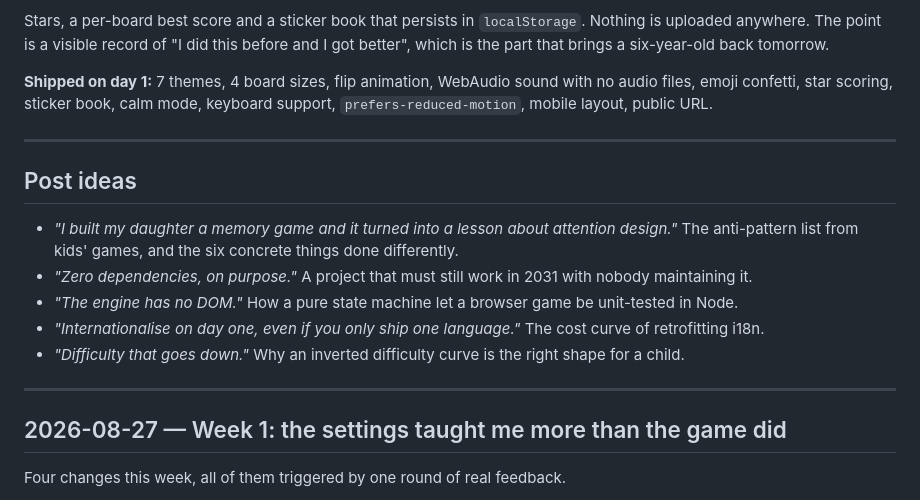
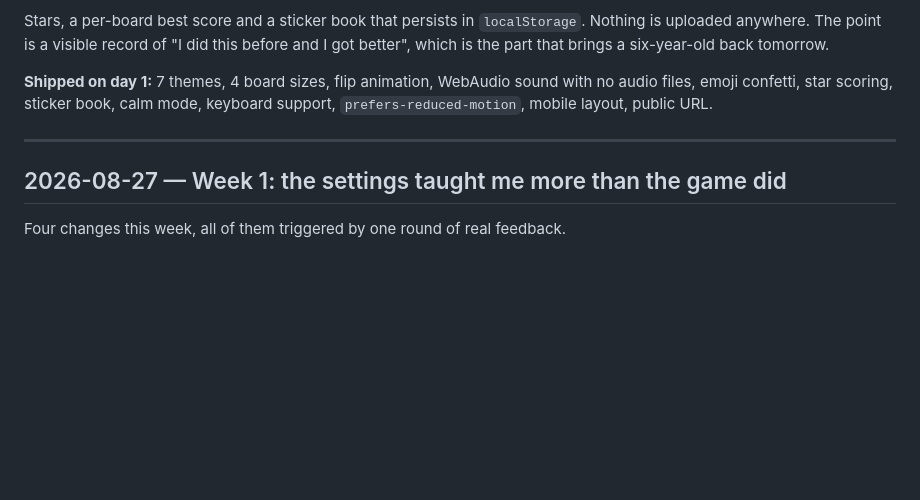
Before and after one commit to cvera08/memory-ldk, a Markdown page: docs/MILESTONES.md, the part around one of its changes. GitHub-like rendering; blank space fills up the shorter version.

```diff
--- a/docs/MILESTONES.md
+++ b/docs/MILESTONES.md
@@ -62,17 +62,6 @@ audio files, emoji confetti, star scoring, sticker book, calm mode, keyboard sup
 
 ---
 
-## Post ideas
-
-- *"I built my daughter a memory game and it turned into a lesson about attention design."*
-  The anti-pattern list from kids' games, and the six concrete things done differently.
-- *"Zero dependencies, on purpose."* A project that must still work in 2031 with nobody maintaining it.
-- *"The engine has no DOM."* How a pure state machine let a browser game be unit-tested in Node.
-- *"Internationalise on day one, even if you only ship one language."* The cost curve of retrofitting i18n.
-- *"Difficulty that goes down."* Why an inverted difficulty curve is the right shape for a child.
-
----
-
 ## 2026-08-27 — Week 1: the settings taught me more than the game did
 
 Four changes this week, all of them triggered by one round of real feedback.
```
Also changed, not shown: other parts of docs/MILESTONES.md (+79 -2 lines).
